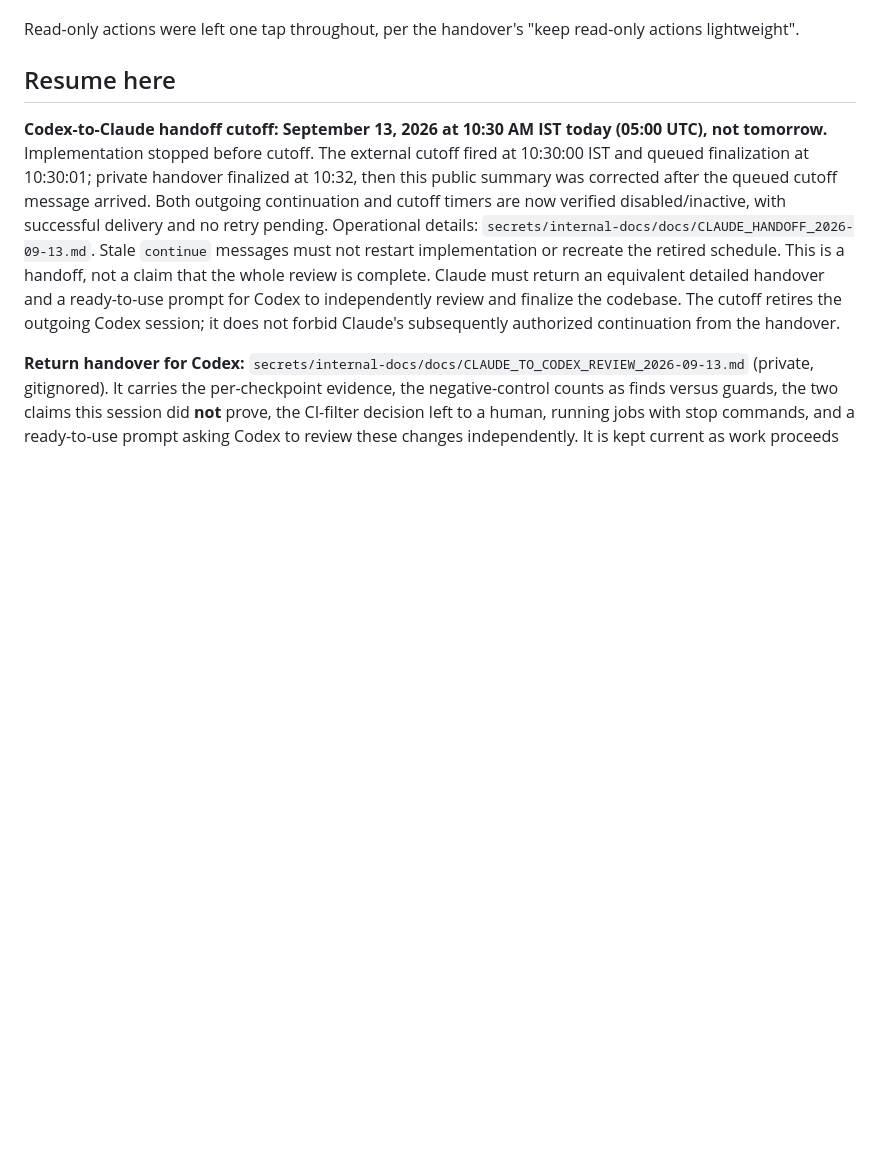
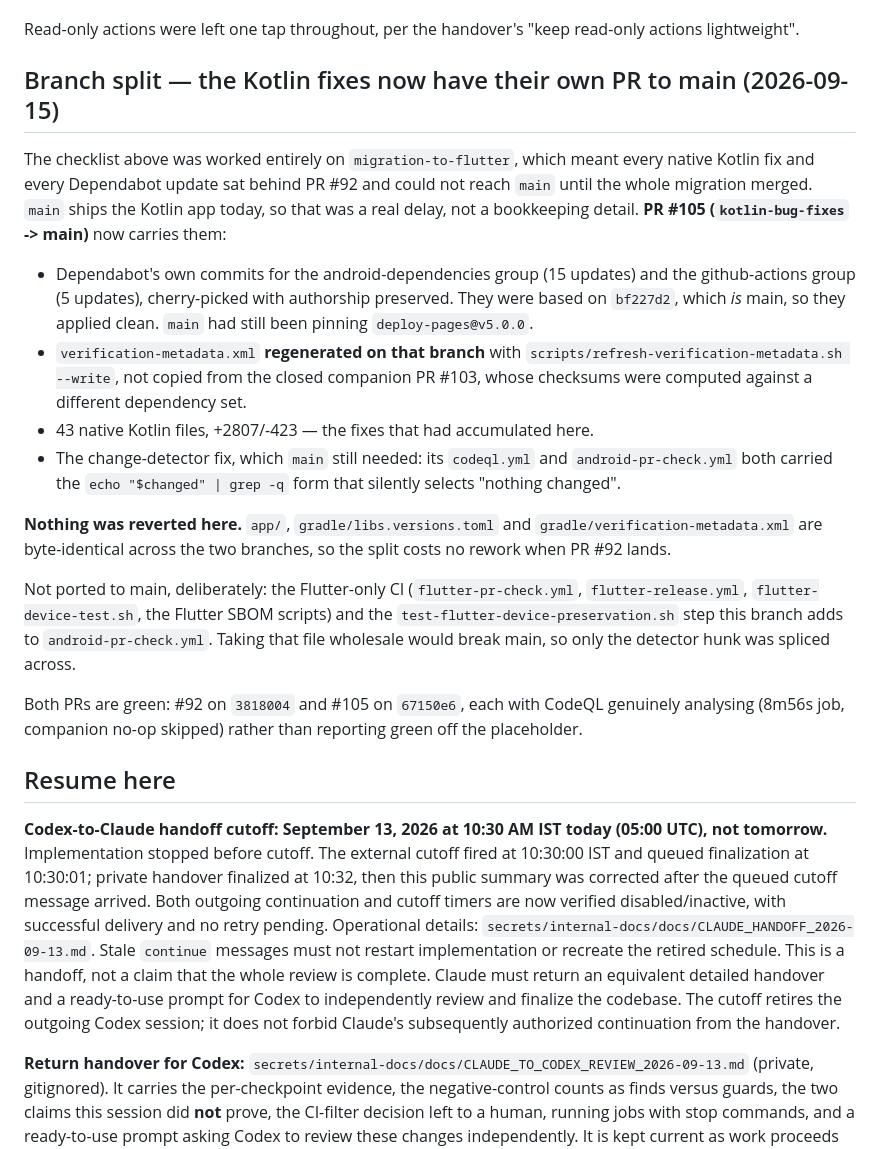
Before and after one commit to jetsetslow-dev/OmniTerm, a Markdown page: WORK_PROGRESS.md, the part around the change. GitHub-like rendering; blank space fills up the shorter version.

Commit message:
docs: record the Kotlin/Flutter branch split and PR #105
Documentation only; no build-affecting files, so the full gate is not the applicable check here.

The checklist was worked entirely on this branch, which left every native Kotlin fix and every
Dependabot update behind PR #92 and unable to reach main until the whole migration merged. main
ships the Kotlin app today, so that was a real delay. PR #105 carries them to main, and nothing was
reverted here — app/, libs.versions.toml and verification-metadata.xml are byte-identical across the
two branches, so the split costs no rework when #92 lands.

Co-Authored-By: Claude Opus 5 <noreply@anthropic.com>
Claude-Session: https://claude.ai/code/session_01U7jFParXZFiBCpG3huuvTb

```diff
--- a/WORK_PROGRESS.md
+++ b/WORK_PROGRESS.md
@@ -238,6 +238,35 @@ Three genuine gaps survived that check, all of them destructive, and all now clo
 
 Read-only actions were left one tap throughout, per the handover's "keep read-only actions
 lightweight".
+
+## Branch split — the Kotlin fixes now have their own PR to main (2026-09-15)
+
+The checklist above was worked entirely on `migration-to-flutter`, which meant every native Kotlin
+fix and every Dependabot update sat behind PR #92 and could not reach `main` until the whole
+migration merged. `main` ships the Kotlin app today, so that was a real delay, not a bookkeeping
+detail. **PR #105 (`kotlin-bug-fixes` -> main)** now carries them:
+
+- Dependabot's own commits for the android-dependencies group (15 updates) and the github-actions
+  group (5 updates), cherry-picked with authorship preserved. They were based on `bf227d2`, which
+  *is* main, so they applied clean. `main` had still been pinning `deploy-pages@v5.0.0`.
+- `verification-metadata.xml` **regenerated on that branch** with
+  `scripts/refresh-verification-metadata.sh --write`, not copied from the closed companion PR #103,
+  whose checksums were computed against a different dependency set.
+- 43 native Kotlin files, +2807/-423 — the fixes that had accumulated here.
+- The change-detector fix, which `main` still needed: its `codeql.yml` and `android-pr-check.yml`
+  both carried the `echo "$changed" | grep -q` form that silently selects "nothing changed".
+
+**Nothing was reverted here.** `app/`, `gradle/libs.versions.toml` and
+`gradle/verification-metadata.xml` are byte-identical across the two branches, so the split costs no
+rework when PR #92 lands.
+
+Not ported to main, deliberately: the Flutter-only CI (`flutter-pr-check.yml`,
+`flutter-release.yml`, `flutter-device-test.sh`, the Flutter SBOM scripts) and the
+`test-flutter-device-preservation.sh` step this branch adds to `android-pr-check.yml`. Taking that
+file wholesale would break main, so only the detector hunk was spliced across.
+
+Both PRs are green: #92 on `3818004` and #105 on `67150e6`, each with CodeQL genuinely analysing
+(8m56s job, companion no-op skipped) rather than reporting green off the placeholder.
 
 ## Resume here
 
```
